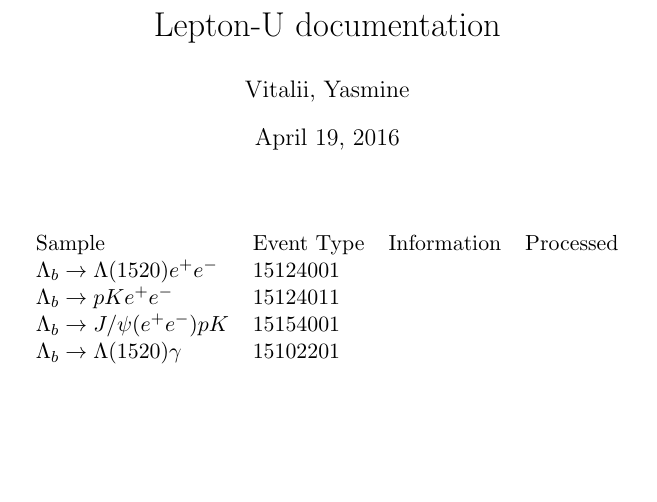
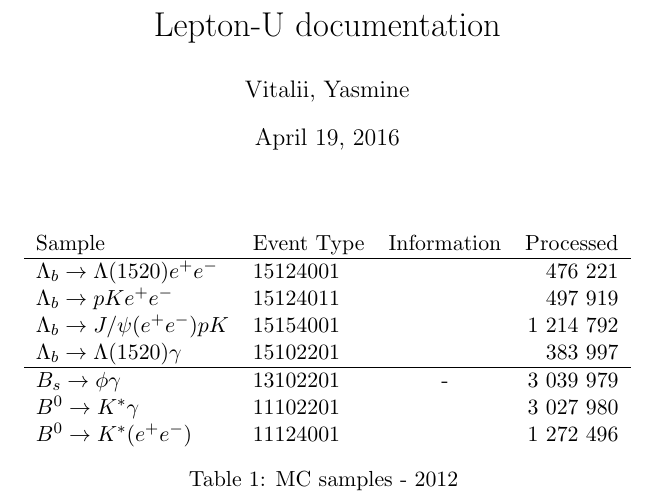
Before and after one commit to MMhaidra/LeptonU-, a LaTeX document (documentation/worknote/worknote.tex): part of the page, cut so that both start at the same text, the shorter picture padded with empty space. Compiled offline with pdfLaTeX.

Commit message:
update MC samples

```diff
--- a/documentation/worknote/worknote.tex
+++ b/documentation/worknote/worknote.tex
@@ -22,17 +22,22 @@
 
 \begin{table}[h]
 \centering
-\begin{tabular}{llcc}
+\begin{tabular}{llcr}
 Sample& Event Type  & Information & Processed \\
 
+\hline
+$\Lambda_b\to \Lambda(1520) e^+e^-$ & 15124001 & & 476 221 \\
+$\Lambda_b\to pK e^+e^-$&15124011  & & 497 919 \\
+$\Lambda_b\to J/\psi (e^+e^-)pK $&15154001  & & 1 214 792\\
+$\Lambda_b\to \Lambda(1520) \gamma $ &15102201 & &383 997 \\
+\hline
+$ B_s\to \phi \gamma$& 13102201 & - &   3 039 979\\
 
-$\Lambda_b\to \Lambda(1520) e^+e^-$ & 15124001 & & \\
-$\Lambda_b\to pK e^+e^-$&15124011  & & \\
-$\Lambda_b\to J/\psi (e^+e^-)pK $&15154001  & & \\
-$\Lambda_b\to \Lambda(1520) \gamma $ &15102201 & & \\
+$B^0 \to K^* \gamma $ &11102201 & & 3 027 980\\
 
+$ B^0 \to K^* (e^+e^-)$ &  11124001& &  1 272 496\\
 \end{tabular}
-
+\caption {MC samples - 2012 }
 \end{table}
 
 \end{document}
```
